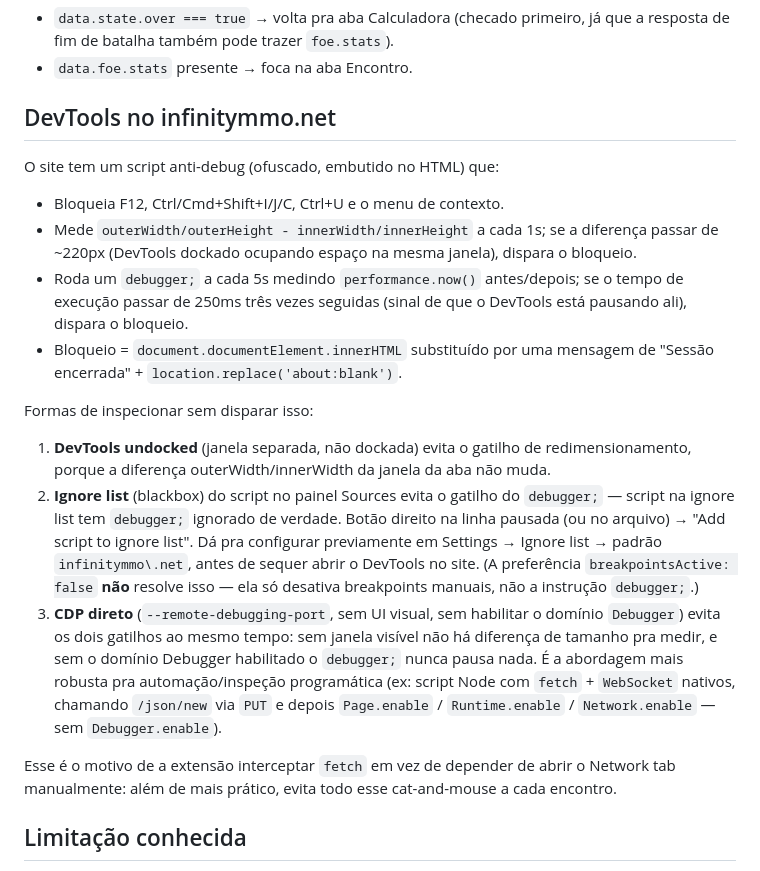
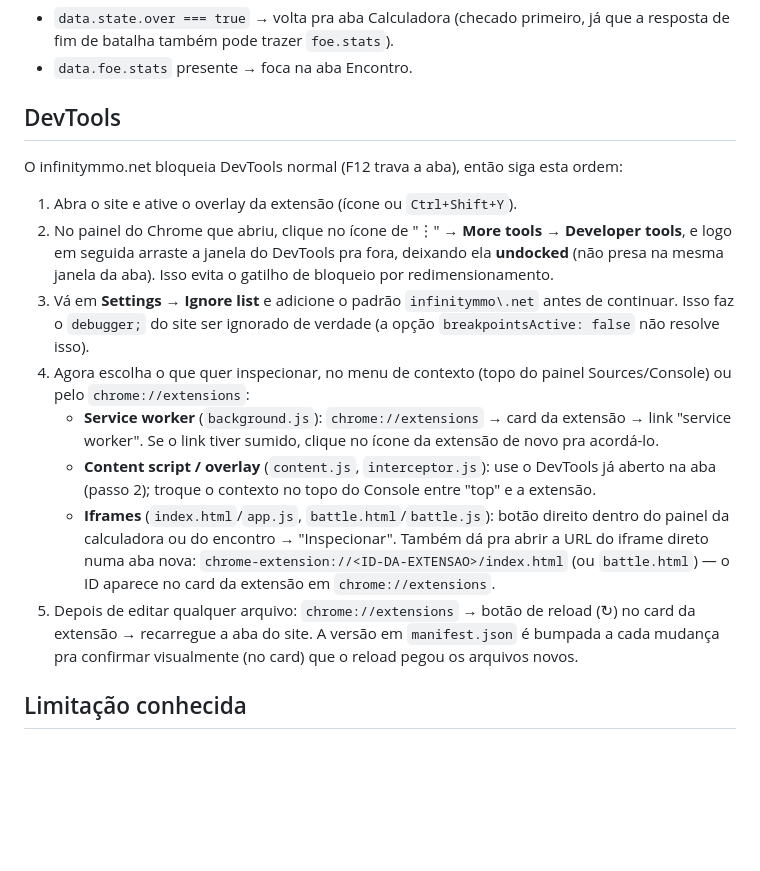
Before and after one commit to andaraGui/pokemon-helpers, a Markdown page: README.md, the part around the change. Drawn GitHub-style; blank space fills up the shorter version.

Commit message:
docs: devtools

```diff
--- a/README.md
+++ b/README.md
@@ -40,43 +40,36 @@ acontece uma vez por carregamento (`window.__pkmnHelperFetchPatched`).
   já que a resposta de fim de batalha também pode trazer `foe.stats`).
 - `data.foe.stats` presente → foca na aba Encontro.
 
-## DevTools no infinitymmo.net
+## DevTools
 
-O site tem um script anti-debug (ofuscado, embutido no HTML) que:
+O infinitymmo.net bloqueia DevTools normal (F12 trava a aba), então siga
+esta ordem:
 
-- Bloqueia F12, Ctrl/Cmd+Shift+I/J/C, Ctrl+U e o menu de contexto.
-- Mede `outerWidth/outerHeight - innerWidth/innerHeight` a cada 1s; se a
-  diferença passar de ~220px (DevTools dockado ocupando espaço na mesma
-  janela), dispara o bloqueio.
-- Roda um `debugger;` a cada 5s medindo `performance.now()` antes/depois; se
-  o tempo de execução passar de 250ms três vezes seguidas (sinal de que o
-  DevTools está pausando ali), dispara o bloqueio.
-- Bloqueio = `document.documentElement.innerHTML` substituído por uma
-  mensagem de "Sessão encerrada" + `location.replace('about:blank')`.
-
-Formas de inspecionar sem disparar isso:
-
-1. **DevTools undocked** (janela separada, não dockada) evita o gatilho de
-   redimensionamento, porque a diferença outerWidth/innerWidth da janela da
-   aba não muda.
-2. **Ignore list** (blackbox) do script no painel Sources evita o gatilho do
-   `debugger;` — script na ignore list tem `debugger;` ignorado de verdade.
-   Botão direito na linha pausada (ou no arquivo) → "Add script to ignore
-   list". Dá pra configurar previamente em Settings → Ignore list → padrão
-   `infinitymmo\.net`, antes de sequer abrir o DevTools no site.
-   (A preferência `breakpointsActive: false` **não** resolve isso — ela só
-   desativa breakpoints manuais, não a instrução `debugger;`.)
-3. **CDP direto** (`--remote-debugging-port`, sem UI visual, sem habilitar o
-   domínio `Debugger`) evita os dois gatilhos ao mesmo tempo: sem janela
-   visível não há diferença de tamanho pra medir, e sem o domínio Debugger
-   habilitado o `debugger;` nunca pausa nada. É a abordagem mais robusta pra
-   automação/inspeção programática (ex: script Node com `fetch` + `WebSocket`
-   nativos, chamando `/json/new` via `PUT` e depois `Page.enable` /
-   `Runtime.enable` / `Network.enable` — sem `Debugger.enable`).
-
-Esse é o motivo de a extensão interceptar `fetch` em vez de depender de
-abrir o Network tab manualmente: além de mais prático, evita todo esse
-cat-and-mouse a cada encontro.
+1. Abra o site e ative o overlay da extensão (ícone ou `Ctrl+Shift+Y`).
+2. No painel do Chrome que abriu, clique no ícone de "⋮" → **More tools →
+   Developer tools**, e logo em seguida arraste a janela do DevTools pra
+   fora, deixando ela **undocked** (não presa na mesma janela da aba). Isso
+   evita o gatilho de bloqueio por redimensionamento.
+3. Vá em **Settings → Ignore list** e adicione o padrão `infinitymmo\.net`
+   antes de continuar. Isso faz o `debugger;` do site ser ignorado de
+   verdade (a opção `breakpointsActive: false` não resolve isso).
+4. Agora escolha o que quer inspecionar, no menu de contexto (topo do
+   painel Sources/Console) ou pelo `chrome://extensions`:
+   - **Service worker** (`background.js`): `chrome://extensions` → card da
+     extensão → link "service worker". Se o link tiver sumido, clique no
+     ícone da extensão de novo pra acordá-lo.
+   - **Content script / overlay** (`content.js`, `interceptor.js`): use o
+     DevTools já aberto na aba (passo 2); troque o contexto no topo do
+     Console entre "top" e a extensão.
+   - **Iframes** (`index.html`/`app.js`, `battle.html`/`battle.js`): botão
+     direito dentro do painel da calculadora ou do encontro → "Inspecionar".
+     Também dá pra abrir a URL do iframe direto numa aba nova:
+     `chrome-extension://<ID-DA-EXTENSAO>/index.html` (ou `battle.html`) —
+     o ID aparece no card da extensão em `chrome://extensions`.
+5. Depois de editar qualquer arquivo: `chrome://extensions` → botão de
+   reload (↻) no card da extensão → recarregue a aba do site. A versão em
+   `manifest.json` é bumpada a cada mudança pra confirmar visualmente (no
+   card) que o reload pegou os arquivos novos.
 
 ## Limitação conhecida
 
```
